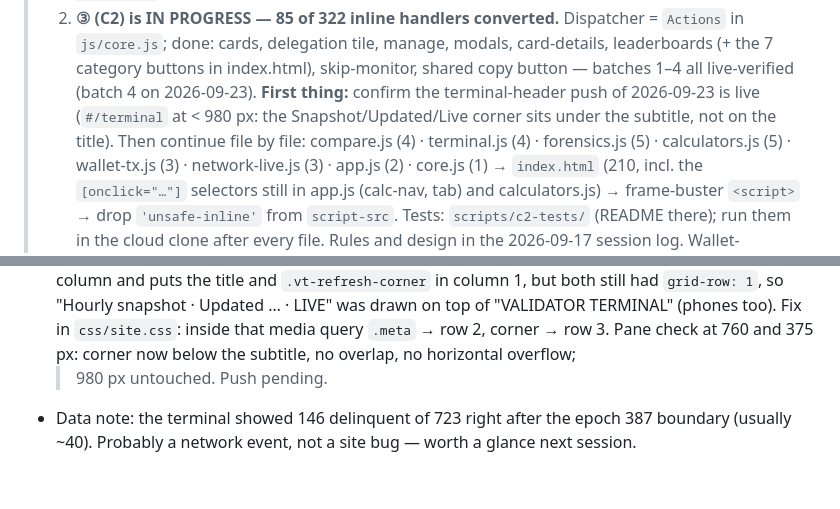
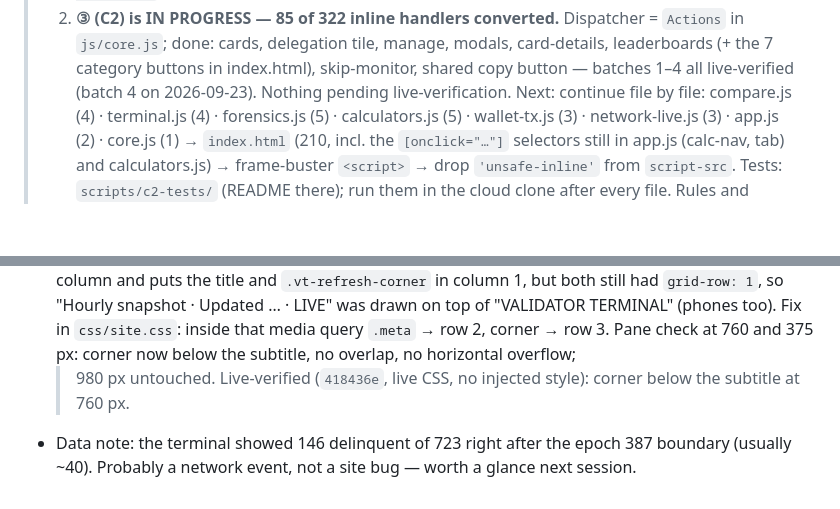
Before and after one commit to ShakaVibe/X1-Validator-HQ, a Markdown page: HANDOVER.md, 2 parts joined by grey strips. Drawn GitHub-style; blank space fills up the shorter version.

Commit message:
HANDOVER: terminal header verified

```diff
--- a/HANDOVER.md
+++ b/HANDOVER.md
@@ -17,9 +17,7 @@
 > 2. **③ (C2) is IN PROGRESS — 85 of 322 inline handlers converted.** Dispatcher = `Actions` in
 >    `js/core.js`; done: cards, delegation tile, manage, modals, card-details, leaderboards (+ the 7
 >    category buttons in index.html), skip-monitor, shared copy button — batches 1–4 all live-verified
->    (batch 4 on 2026-09-23). **First thing:** confirm the terminal-header push of 2026-09-23 is live
->    (`#/terminal` at < 980 px: the Snapshot/Updated/Live corner sits under the subtitle, not on the
->    title). Then continue file by file:
+>    (batch 4 on 2026-09-23). Nothing pending live-verification. Next: continue file by file:
 >    compare.js (4) · terminal.js (4) · forensics.js (5) · calculators.js (5) · wallet-tx.js (3) ·
 >    network-live.js (3) · app.js (2) · core.js (1) → `index.html` (210, incl. the `[onclick="…"]`
 >    selectors still in app.js (calc-nav, tab) and calculators.js) → frame-buster `<script>` → drop
@@ -1035,6 +1033,7 @@ artifact (claude.ai → artifacts gallery) and in `docs/audit-2026-09-10/`. IDs
   `grid-row: 1`, so "Hourly snapshot · Updated … · LIVE" was drawn on top of "VALIDATOR TERMINAL"
   (phones too). Fix in `css/site.css`: inside that media query `.meta` → row 2, corner → row 3.
   Pane check at 760 and 375 px: corner now below the subtitle, no overlap, no horizontal overflow;
-  > 980 px untouched. Push pending.
+  > 980 px untouched. Live-verified (`418436e`, live CSS, no injected style): corner below the
+  subtitle at 760 px.
 - Data note: the terminal showed 146 delinquent of 723 right after the epoch 387 boundary (usually
   ~40). Probably a network event, not a site bug — worth a glance next session.
```
